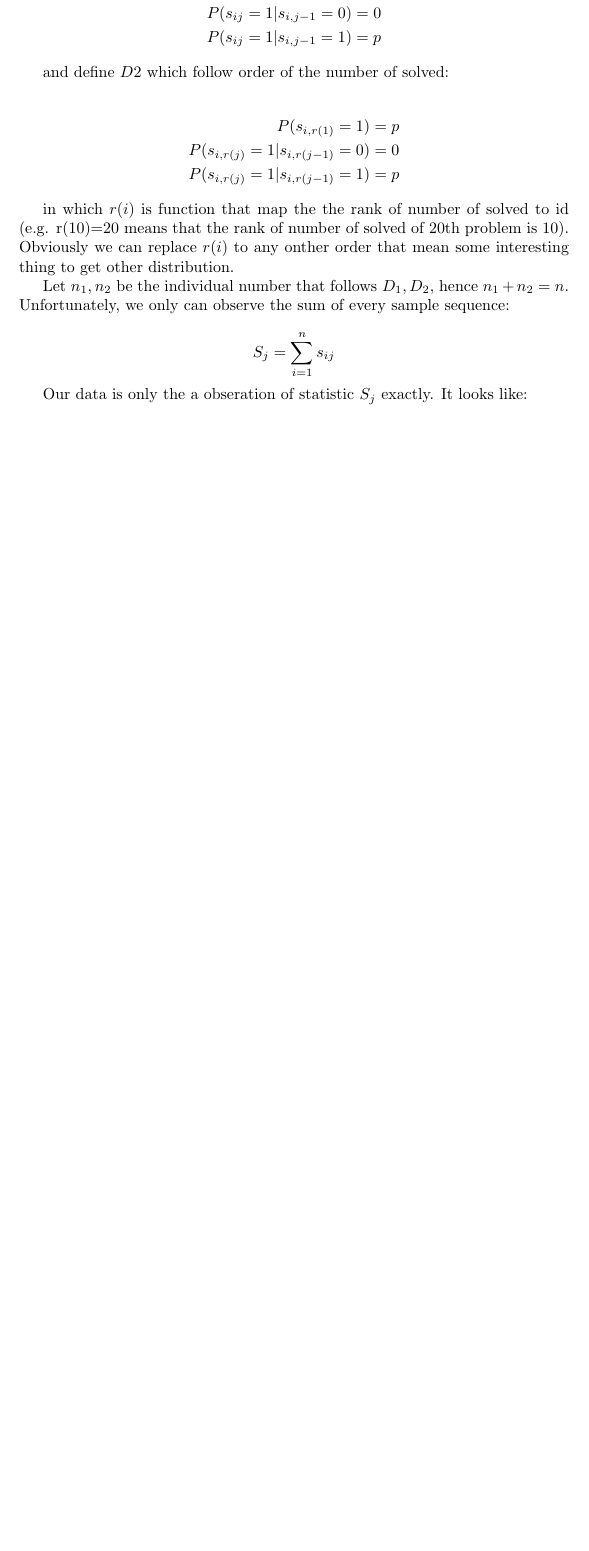
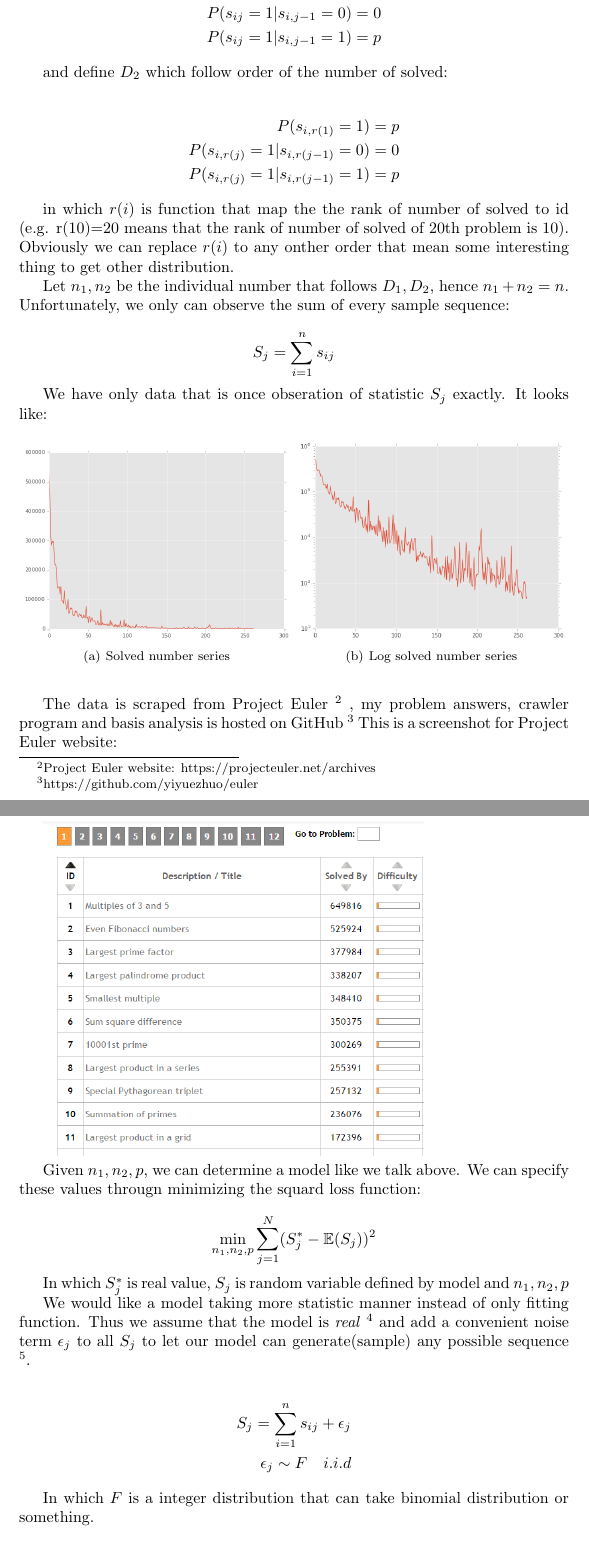
Before and after one commit to yiyuezhuo/euler-research, a LaTeX paper (paper.tex): part of page 2 of 2 before the commit and two parts of pages 2 and 3 of 5 after it, the two joined at a grey line, cut so that both start at the same text, the shorter picture padded with empty space. Compiled offline with pdfLaTeX.

Commit message:
writing paper...

```diff
--- a/paper.tex
+++ b/paper.tex
@@ -2,8 +2,12 @@
 \usepackage[utf8]{inputenc}
 \usepackage[english]{babel}
 \usepackage{graphicx}
-\usepackage{amsmath}
+\usepackage{subfigure}
+\usepackage{amsmath,amssymb}
 \graphicspath{{images/}}
+
+\DeclareMathOperator*{\argmin}{arg\,min}
+\DeclareMathOperator{\E}{\mathbb{E}}
 
 \title{The User Behavior On Online Judge Website}
 \author{yueyi zhuo}
@@ -55,7 +59,7 @@ P(s_{ij} = 1 | s_{i,j-1}=1) = p
 \end{align*}
 
 
-and define $D2$ which follow order of the number of solved:
+and define $D_2$ which follow order of the number of solved:
 
 
 \begin{align*}
@@ -72,8 +76,47 @@ Obviously we can replace $r(i)$ to any onther order that mean some interesting t
 Let $n_1,n_2$ be the individual number that follows $D_1,D_2$, hence $n_1+n_2=n$. Unfortunately, we only can
 observe the sum of every sample sequence:
 
-$$
+\[
 S_j = \sum_{i=1}^n s_{ij}
-$$
+\]
 
-Our data is only the a obseration of statistic $S_j$ exactly. It looks like:
+We have only data that is once obseration of statistic $S_j$ exactly. It looks like:
+
+
+\begin{figure}[h]
+
+\centering
+
+\subfigure[Solved number series]{\label{fig:a}\includegraphics[width=0.49\linewidth]{solved-seq1.png}}
+\subfigure[Log solved number series]{\label{fig:b}\includegraphics[width=0.49\linewidth]{solved-seq2.png}}
+
+\end{figure}
+
+The data is scraped from Project Euler \footnote{Project Euler website: https://projecteuler.net/archives }
+, my problem answers, crawler program and basis analysis is hosted on GitHub \footnote{https://github.com/yiyuezhuo/euler }
+This is a screenshot for Project Euler website:
+
+\includegraphics[scale=0.55]{euler-oj.png}
+
+Given $n_1,n_2,p$, we can determine a model like we talk above.
+We can specify these values througn minimizing the squard loss function:
+
+\[
+\min_{n_1,n_2,p} \sum_{j=1}^N (S^*_j - \E(S_j))^2
+\]
+
+In which $S^*_j$ is real value, $S_j$ is random variable defined by model and $n_1,n_2,p$
+
+We would like a model taking more statistic manner instead of only fitting function.
+Thus we assume that the model is \textit{real}
+\footnote{As so often happens, some funny Econometric model claim they're real,
+otherwise statistic model will reduce to awkward explore method.}
+and add a convenient noise term  $\epsilon_j$  to all $S_j$ to let our model can generate(sample)
+any possible sequence \footnote{Anyway, a pure noise model can do it too.}.
+
+\begin{align*}
+S_j = \sum_{i=1}^n s_{ij} + \epsilon_j \\
+\epsilon_j \sim F \quad i.i.d
+\end{align*}
+
+In which $F$ is a integer distribution that can take binomial distribution or something.
```
Also changed, not shown: oj.tex (+1 -0 lines), images/simple-fit.png (added), paper.tex (62 more changed lines).
